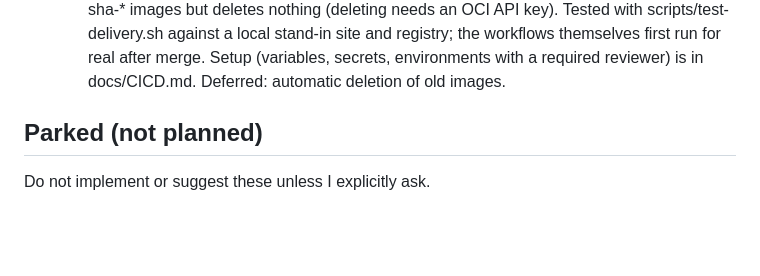
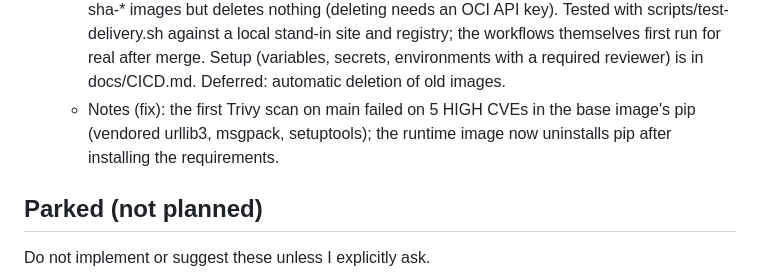
Before and after one commit to namsey/medical-records, a Markdown page: ROADMAP.md, the part around the change. GitHub-like rendering; blank space fills up the shorter version.

Commit message:
docs(ctr-5): note the pip fix in ROADMAP.md
Co-Authored-By: Claude Opus 5.5 <noreply@anthropic.com>

```diff
--- a/ROADMAP.md
+++ b/ROADMAP.md
@@ -46,6 +46,7 @@ Work top to bottom. Each item lists what "done" means.
   - Notes: Rate limits key on Caddy's X-Forwarded-For client IP and ignore the header from other addresses; SYSTEM_DISK_PATH="" keeps only the data-disk check; SIGTERM let an in-flight upload finish (201) before exit. /api/version returns only commit and version. All with tests (tests/test_containers.py); defaults keep today's behaviour.
 - [x] ctr-5 CI/CD pipeline: CI builds and scans the image on every PR; a Deliver workflow builds each commit of main once (arm64 + amd64), pushes it to OCIR with a Docker Hub copy by digest, deploys staging, releases a `vX.Y.Z` tag to prod after approval, and rolls back on demand, only by moving the `staging` / `prod` tags.
   - Notes: ci.yml adds hadolint and a multi-arch build + Trivy scan (CRITICAL/HIGH with a fix). deliver.yml never runs for PRs and never connects to a VM; scripts/move-env-tag.sh moves a tag, waits for /api/version to report the commit, runs scripts/smoke-test.sh (anonymous GETs only) and moves the tag back on failure. Releases require a successful staging deployment of the same commit; version tags never move. scripts/prune-report.sh lists old sha-* images but deletes nothing (deleting needs an OCI API key). Tested with scripts/test-delivery.sh against a local stand-in site and registry; the workflows themselves first run for real after merge. Setup (variables, secrets, environments with a required reviewer) is in docs/CICD.md. Deferred: automatic deletion of old images.
+  - Notes (fix): the first Trivy scan on main failed on 5 HIGH CVEs in the base image's pip (vendored urllib3, msgpack, setuptools); the runtime image now uninstalls pip after installing the requirements.
 
 ## Parked (not planned)
 Do not implement or suggest these unless I explicitly ask.
```
